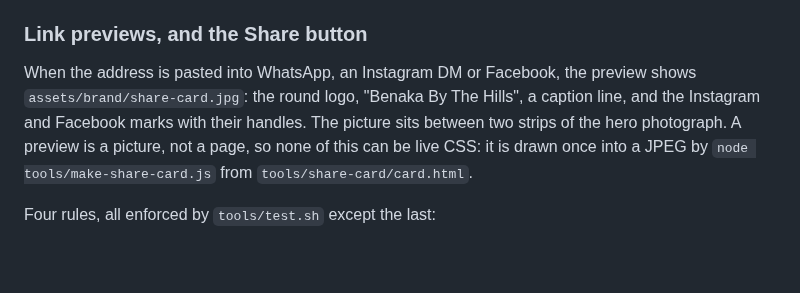
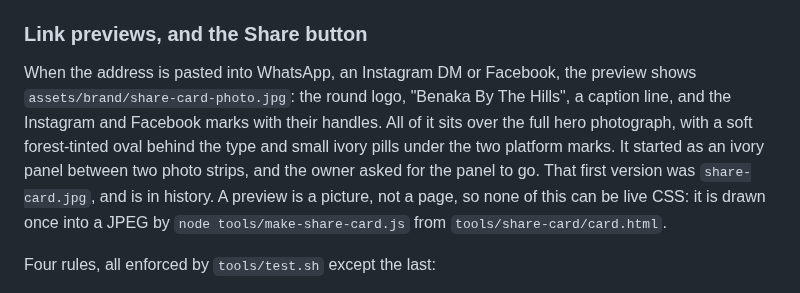
Before and after one commit to ajvizganapathy-pixel/benaka-homestay, a Markdown page: CLAUDE.md, the part around the change. Rendered like a GitHub page; blank space fills up the shorter version.

```diff
--- a/CLAUDE.md
+++ b/CLAUDE.md
@@ -329,9 +329,12 @@ longer current, and closing one any other way (X, Escape, a link) calls
 ### Link previews, and the Share button
 
 When the address is pasted into WhatsApp, an Instagram DM or Facebook, the
-preview shows `assets/brand/share-card.jpg`: the round logo, "Benaka By The
+preview shows `assets/brand/share-card-photo.jpg`: the round logo, "Benaka By The
 Hills", a caption line, and the Instagram and Facebook marks with their handles.
-The picture sits between two strips of the hero photograph. A preview is a
+All of it sits over the full hero photograph, with a soft
+forest-tinted oval behind the type and small ivory pills under the two platform
+marks. It started as an ivory panel between two photo strips, and the owner asked
+for the panel to go. That first version was `share-card.jpg`, and is in history. A preview is a
 picture, not a page, so none of this can be live CSS: it is drawn once into a
 JPEG by `node tools/make-share-card.js` from `tools/share-card/card.html`.
 
```
Also changed, not shown: README.md (+1 -1 lines), assets/brand/share-card-photo.jpg (added), assets/brand/share-card.jpg (deleted), 4 other files.
